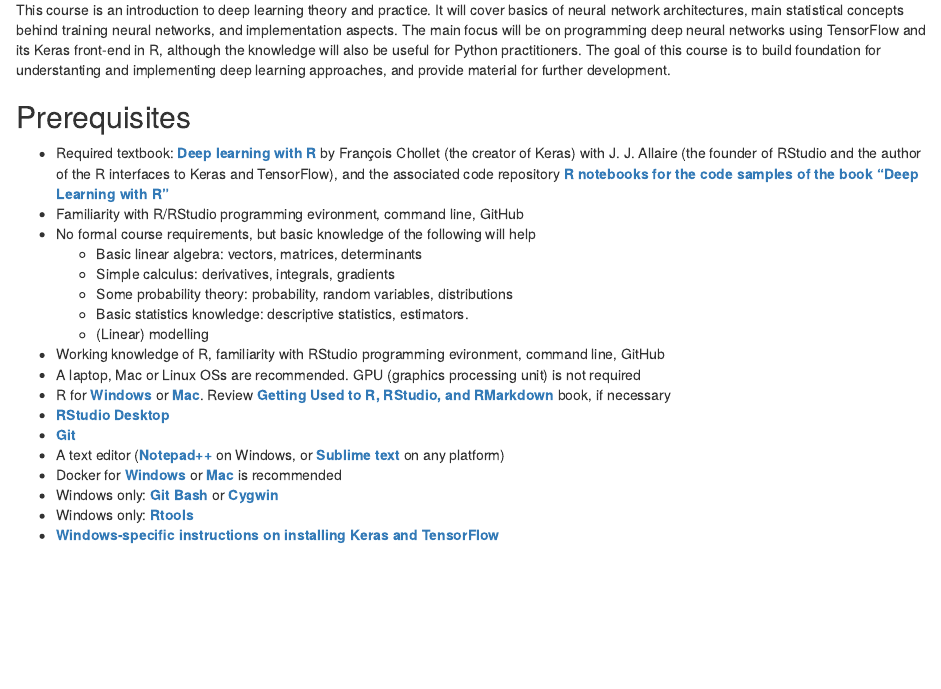
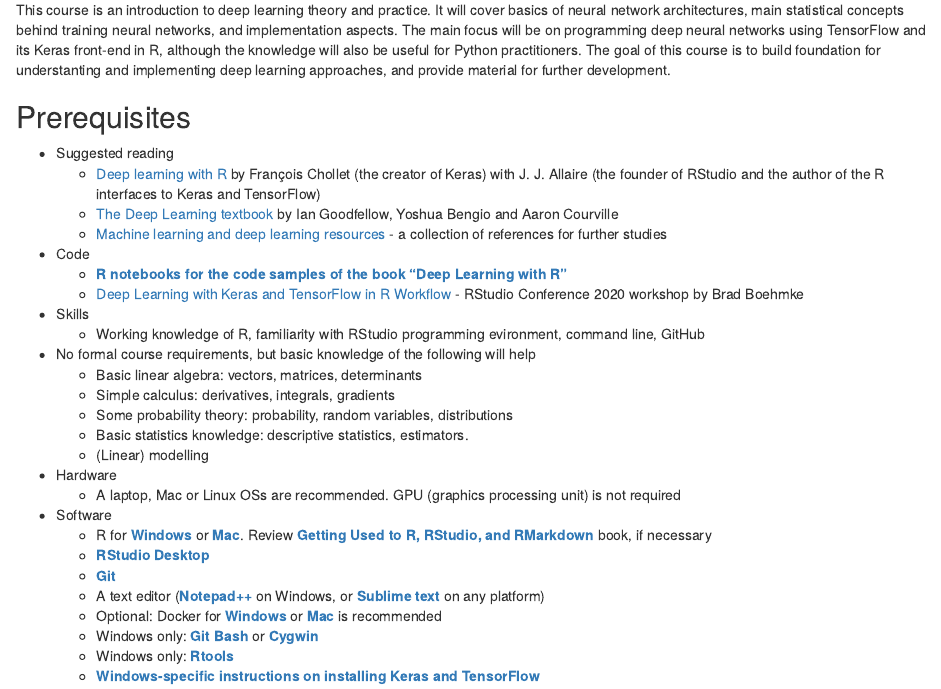
Before and after one commit to mdozmorov/BIOS691_deep_learning_R, an R Markdown document (content/syllabus/index.Rmd): the page in a window 1100 px wide, from 230 px down. Rendered offline with R 4.5, knitr and Pandoc, with nearby package versions; drawn as R Markdown's standard HTML page in place of the format the file asks for.

Commit message:
Structure syllabus

```diff
--- a/content/syllabus/index.Rmd
+++ b/content/syllabus/index.Rmd
@@ -18,24 +18,32 @@
 
 ## Prerequisites
 
-- Required textbook: [**Deep learning with R**](https://www.manning.com/books/deep-learning-with-r) by François Chollet (the creator of Keras) with J. J. Allaire (the founder of RStudio and the author of the R interfaces to Keras and TensorFlow), and the associated code repository [**R notebooks for the code samples of the book "Deep Learning with R"**](https://github.com/jjallaire/deep-learning-with-r-notebooks)
-- Familiarity with R/RStudio programming evironment, command line, GitHub
+- Suggested reading
+    - [Deep learning with R](https://www.manning.com/books/deep-learning-with-r) by François Chollet (the creator of Keras) with J. J. Allaire (the founder of RStudio and the author of the R interfaces to Keras and TensorFlow)
+    - [The Deep Learning textbook](https://www.deeplearningbook.org/) by Ian Goodfellow, Yoshua Bengio and Aaron Courville
+    - [Machine learning and deep learning resources](https://github.com/mdozmorov/MachineLearning_notes) - a collection of references for further studies
+- Code
+    - [**R notebooks for the code samples of the book "Deep Learning with R"**](https://github.com/jjallaire/deep-learning-with-r-notebooks)
+    - [Deep Learning with Keras and TensorFlow in R Workflow](https://github.com/rstudio-conf-2020/dl-keras-tf) - RStudio Conference 2020 workshop by Brad Boehmke
+- Skills
+    - Working knowledge of R, familiarity with RStudio programming evironment, command line, GitHub
 - No formal course requirements, but basic knowledge of the following will help
     - Basic linear algebra: vectors, matrices, determinants
     - Simple calculus: derivatives, integrals, gradients
     - Some probability theory: probability, random variables, distributions
     - Basic statistics knowledge: descriptive statistics, estimators.
     - (Linear) modelling
-- Working knowledge of R, familiarity with RStudio programming evironment, command line, GitHub
-- A laptop, Mac or Linux OSs are recommended. GPU (graphics processing unit) is not required
-- R for [**Windows**](http://cran.r-project.org/bin/windows/base/) or [**Mac**](http://cran.r-project.org/bin/macosx/). Review [**Getting Used to R, RStudio, and RMarkdown**](https://ismayc.github.io/rbasics-book/) book, if necessary
-- [**RStudio Desktop**](https://www.rstudio.com/products/rstudio/download/)
-- [**Git**](https://git-scm.com/downloads)
-- A text editor ([**Notepad++**](https://notepad-plus-plus.org/) on Windows, or [**Sublime text**](https://www.sublimetext.com/) on any platform)
-- Docker for [**Windows**](https://hub.docker.com/editions/community/docker-ce-desktop-windows/) or [**Mac**](https://hub.docker.com/editions/community/docker-ce-desktop-mac/) is recommended
-- Windows only: [**Git Bash**](https://git-for-windows.github.io/) or [**Cygwin**](http://www.cygwin.com/)
-- Windows only: [**Rtools**](https://cran.r-project.org/bin/windows/Rtools/)
-- [**Windows-specific instructions on installing Keras and TensorFlow**](tensorflow.html)
+- Hardware
+    - A laptop, Mac or Linux OSs are recommended. GPU (graphics processing unit) is not required
+- Software
+    - R for [**Windows**](http://cran.r-project.org/bin/windows/base/) or [**Mac**](http://cran.r-project.org/bin/macosx/). Review [**Getting Used to R, RStudio, and RMarkdown**](https://ismayc.github.io/rbasics-book/) book, if necessary
+    - [**RStudio Desktop**](https://www.rstudio.com/products/rstudio/download/)
+    - [**Git**](https://git-scm.com/downloads)
+    - A text editor ([**Notepad++**](https://notepad-plus-plus.org/) on Windows, or [**Sublime text**](https://www.sublimetext.com/) on any platform)
+    - Optional: Docker for [**Windows**](https://hub.docker.com/editions/community/docker-ce-desktop-windows/) or [**Mac**](https://hub.docker.com/editions/community/docker-ce-desktop-mac/) is recommended
+    - Windows only: [**Git Bash**](https://git-for-windows.github.io/) or [**Cygwin**](http://www.cygwin.com/)
+    - Windows only: [**Rtools**](https://cran.r-project.org/bin/windows/Rtools/)
+    - [**Windows-specific instructions on installing Keras and TensorFlow**](tensorflow.html)
 
 ## Learning Objectives
 
```
